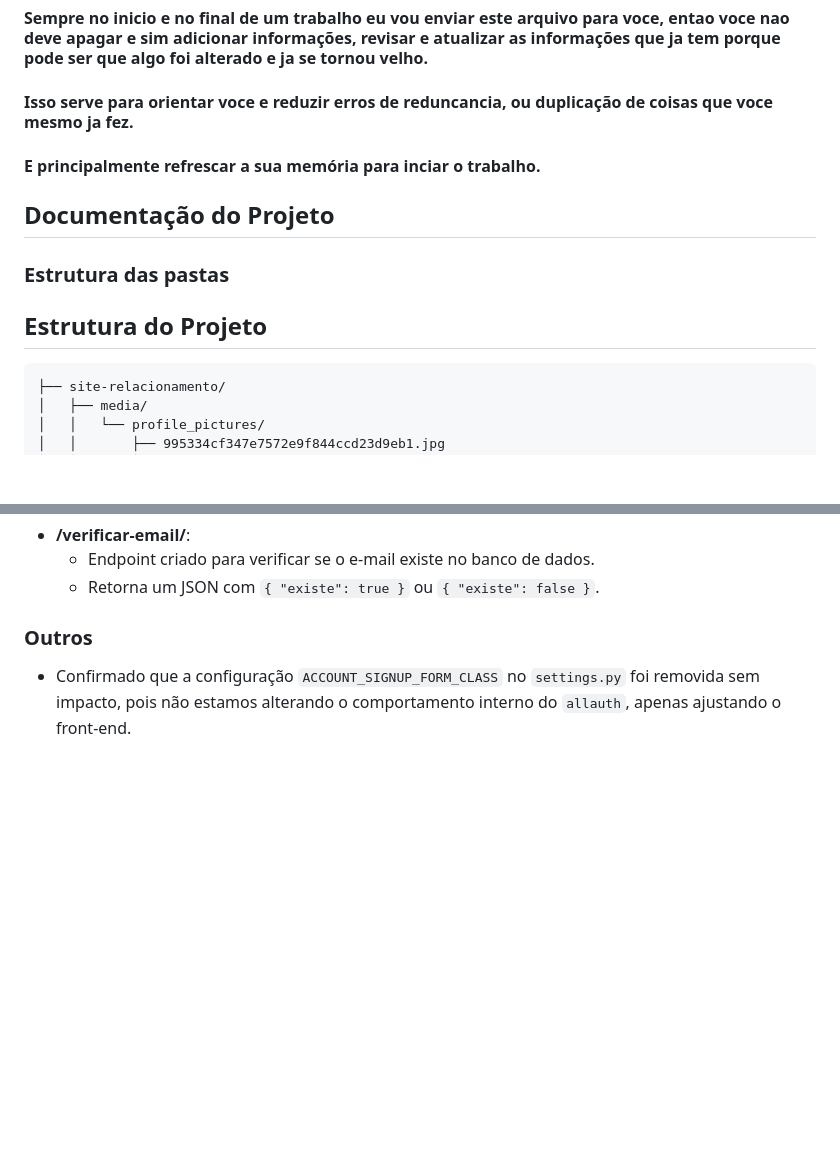
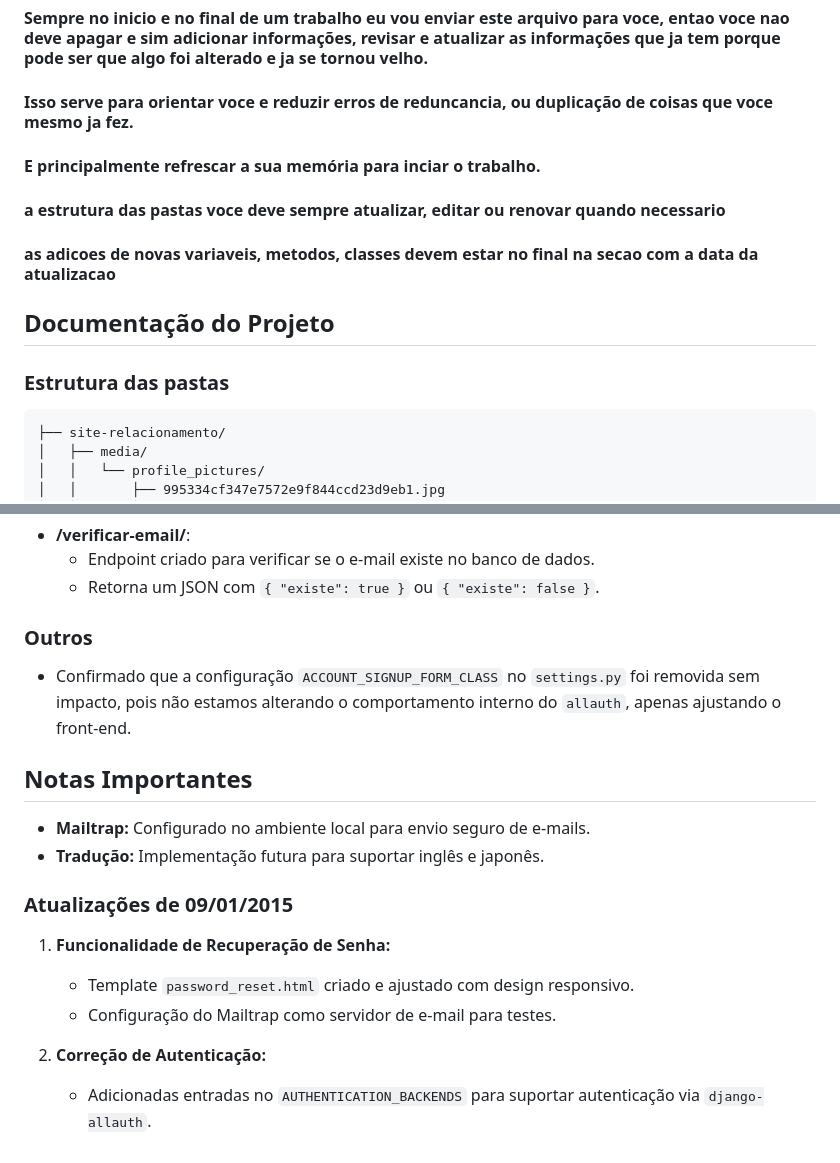
Before and after one commit to keshi-coding/avmarket, a Markdown page: Documentacao_09-01-2025.md, 2 parts joined by grey strips. Rendered like a GitHub page; blank space fills up the shorter version.

Commit message:
Emails enviando, recuperacao de senha adicionado

````diff
--- a/Documentação do Projeto.md
+++ b/Documentacao_09-01-2025.md
@@ -3,11 +3,11 @@
 #### Sempre no inicio e no final de um trabalho eu vou enviar este arquivo para voce, entao voce nao deve apagar e sim adicionar informações, revisar e atualizar as informações que ja tem porque pode ser que algo foi alterado e ja se tornou velho.
 #### Isso serve para orientar voce e reduzir erros de reduncancia, ou duplicação de coisas que voce mesmo ja fez.
 #### E principalmente refrescar a sua memória para inciar o trabalho.
+#### a estrutura das pastas voce deve sempre atualizar, editar ou renovar quando necessario
+#### as adicoes de novas variaveis, metodos, classes devem estar no final na secao com a data da atualizacao
 ## Documentação do Projeto
 
 ### Estrutura das pastas
-
-## Estrutura do Projeto
 
 ```plaintext
 ├── site-relacionamento/
@@ -165,3 +165,15 @@
 
 ### Outros
 - Confirmado que a configuração `ACCOUNT_SIGNUP_FORM_CLASS` no `settings.py` foi removida sem impacto, pois não estamos alterando o comportamento interno do `allauth`, apenas ajustando o front-end.
+
+## Notas Importantes
+- **Mailtrap:** Configurado no ambiente local para envio seguro de e-mails.
+- **Tradução:** Implementação futura para suportar inglês e japonês.
+
+### Atualizações de 09/01/2015
+1. **Funcionalidade de Recuperação de Senha:**
+   - Template `password_reset.html` criado e ajustado com design responsivo.
+   - Configuração do Mailtrap como servidor de e-mail para testes.
+
+2. **Correção de Autenticação:**
+   - Adicionadas entradas no `AUTHENTICATION_BACKENDS` para suportar autenticação via `django-allauth`.
````
Also changed, not shown: Progresso_09_01_2025.md (renamed from Progresso_Atualizado_08_01_2025.md, +27 -40 lines).
